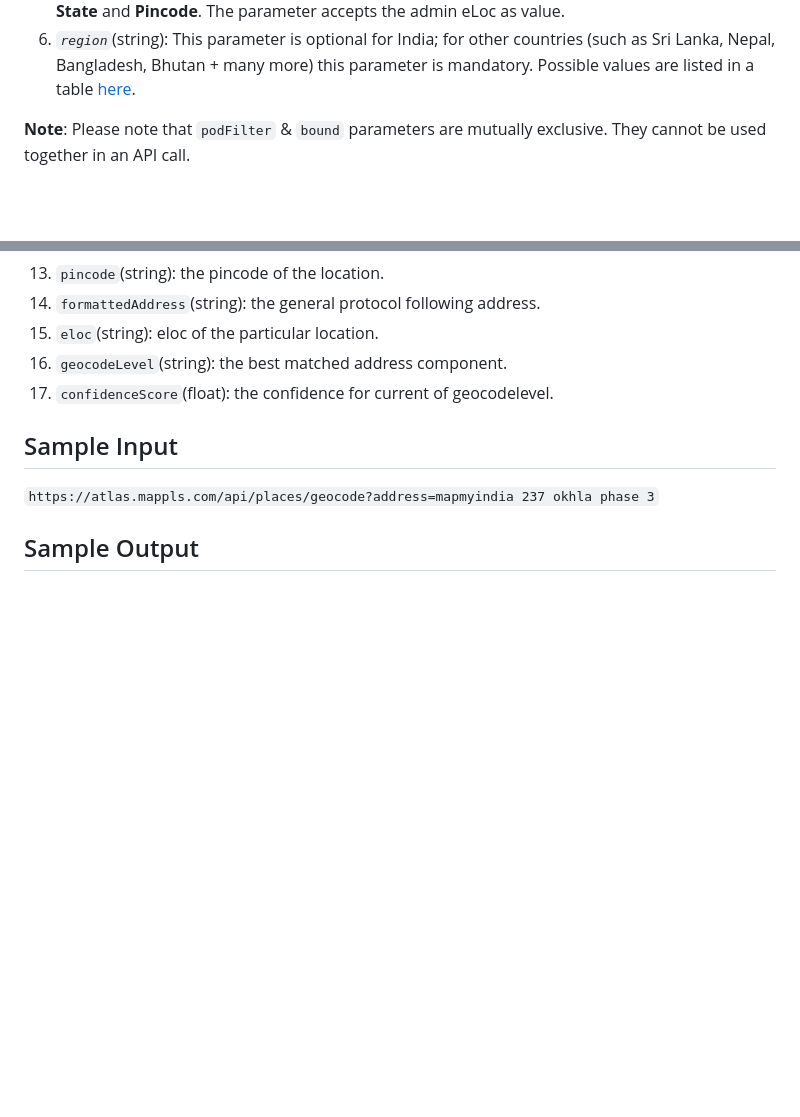
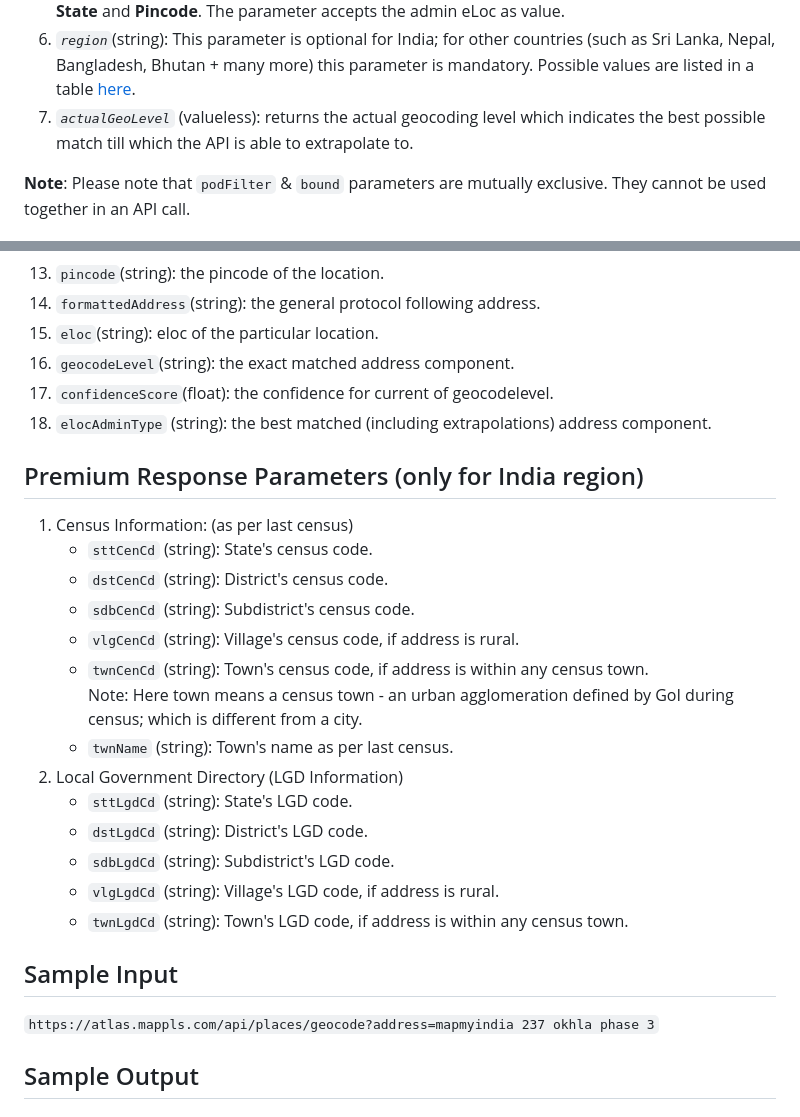
Before and after one commit to mappls-api/mappls-rest-apis, a Markdown page: mappls-maps-geocoding-rest-api-example/Readme.md, 2 parts joined by grey strips. Drawn GitHub-style; blank space fills up the shorter version.

Commit message:
added census and lgd information for geocode and reverse geocode APIs

```diff
--- a/mappls-maps-geocoding-rest-api-example/Readme.md
+++ b/mappls-maps-geocoding-rest-api-example/Readme.md
@@ -69,6 +69,7 @@ Allowed values are:
 	- `state` : state
 5. *`bound`*  (string): This parameter can be used to set admin boundary, which means geocoding will be done within the given admin. The allowed admin bounds are **Sub-District**, **District**, **City**, **State** and **Pincode**. The parameter accepts the admin eLoc as value.
 6. *`region`*(string): This parameter is optional for India; for other countries (such as Sri Lanka, Nepal, Bangladesh, Bhutan + many more) this parameter is mandatory. Possible values are listed in a table [here](https://github.com/Mappls-api/mapmyindia-rest-api/blob/master/docs/countryISO.md).
+7. *`actualGeoLevel`* (valueless): returns the actual geocoding level which indicates the best possible match till which the API is able to extrapolate to.
 
 **Note**: Please note that `podFilter` & `bound` parameters are mutually exclusive. They cannot be used together in an API call.
 
@@ -118,8 +119,27 @@ Server-Side Issues:
 13. `pincode`(string): the pincode of the location.
 14. `formattedAddress`(string): the general protocol following address.
 15. `eloc`(string): eloc of the particular location.
-16. `geocodeLevel`(string): the best matched address component.
+16. `geocodeLevel`(string): the exact matched address component.
 17. `confidenceScore`(float): the confidence for current of geocodelevel.
+18. `elocAdminType` (string): the best matched (including extrapolations) address component.
+
+## Premium Response Parameters (only for India region)
+1. Census Information: (as per last census)
+    - `sttCenCd` (string): State's census code.
+    - `dstCenCd` (string): District's census code.
+    - `sdbCenCd` (string): Subdistrict's census code.
+    - `vlgCenCd` (string): Village's census code, if address is rural.
+    - `twnCenCd` (string): Town's census code, if address is within any census town. <br>
+    Note: Here town means a census town - an urban agglomeration defined by GoI during census; which is different from a city.
+    - `twnName` (string): Town's name as per last census.
+2. Local Government Directory (LGD Information)
+    - `sttLgdCd` (string): State's LGD code.
+    - `dstLgdCd` (string): District's LGD code.
+    - `sdbLgdCd` (string): Subdistrict's LGD code.
+    - `vlgLgdCd` (string): Village's LGD code, if address is rural.
+    - `twnLgdCd` (string): Town's LGD code, if address is within any census town.
+
+
 
 ## Sample Input
 
```
Also changed, not shown: mappls-maps-reverse-geocoding-rest-api-example/Readme.md (+15 -0 lines).
